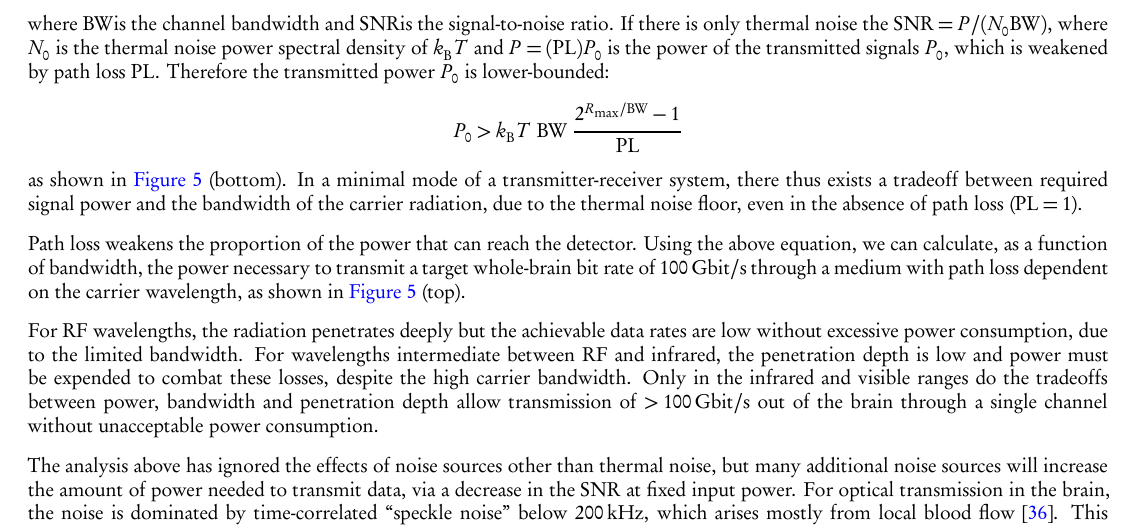
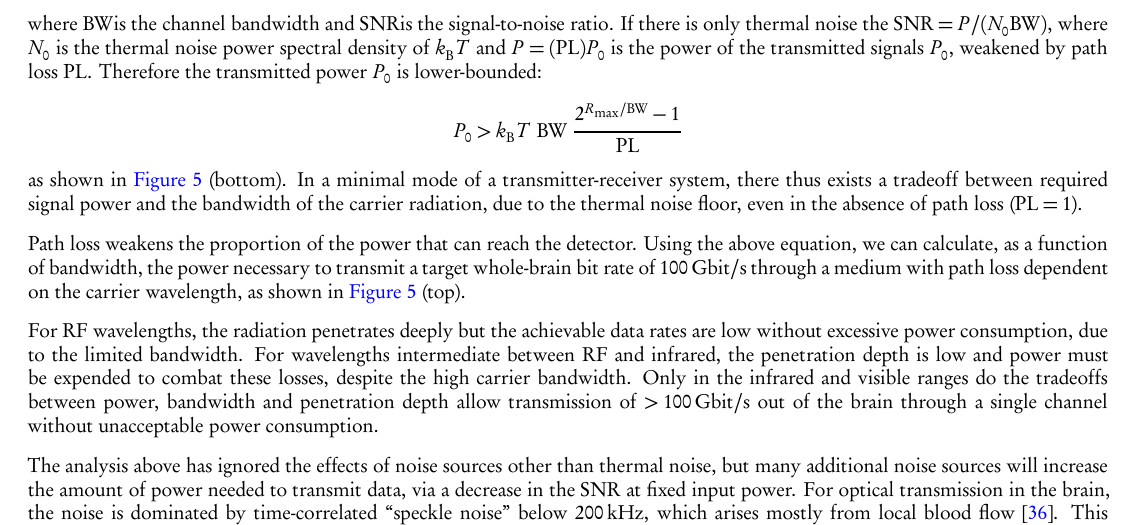
Before and after one commit to nemaload/PoBAM, a LaTeX paper (pobam.tex): part of page 16 of 30, cut so that both start at the same text. The pictures show the PDF file pobam.pdf that the author committed with the source.

Commit message:
weakened by path loss

```diff
--- a/pobam.tex
+++ b/pobam.tex
@@ -666,7 +666,7 @@ Horizontal dashed lines: \SI{40}{\milli\watt}, the approximate maximal whole-bra
 We first treat the case in which there is a single channel for transmitting data out of the brain. The Shannon Capacity Theorem~\cite{cover06} sets the maximal bit rate for a channel (assuming white Gaussian noise) to
 \[R\sub{max} = \BW \log_2 \left(1 + \SNR\right)\]
 where \BW is the channel bandwidth and \SNR is the signal-to-noise ratio.
-If there is only thermal noise the $\SNR = P/(N_0 \BW)$, where $N_0$ is the thermal noise power spectral density of $\kb T$ and $P=(\pathloss)P_0$ is the power of the transmitted signals $P_0$, which is weakened by path loss \pathloss. % remove "which is"
+If there is only thermal noise the $\SNR = P/(N_0 \BW)$, where $N_0$ is the thermal noise power spectral density of $\kb T$ and $P=(\pathloss)P_0$ is the power of the transmitted signals $P_0$, weakened by path loss \pathloss.
 Therefore the transmitted power $P_0$ is lower-bounded:
 \[P_0 > \kb T\ \BW\ \frac{2^{R\sub{max}/\BW}-1}{\pathloss}\]
 as shown in \autoref{fig:rfpower} (bottom).
```
Also changed, not shown: pobam.pdf.
